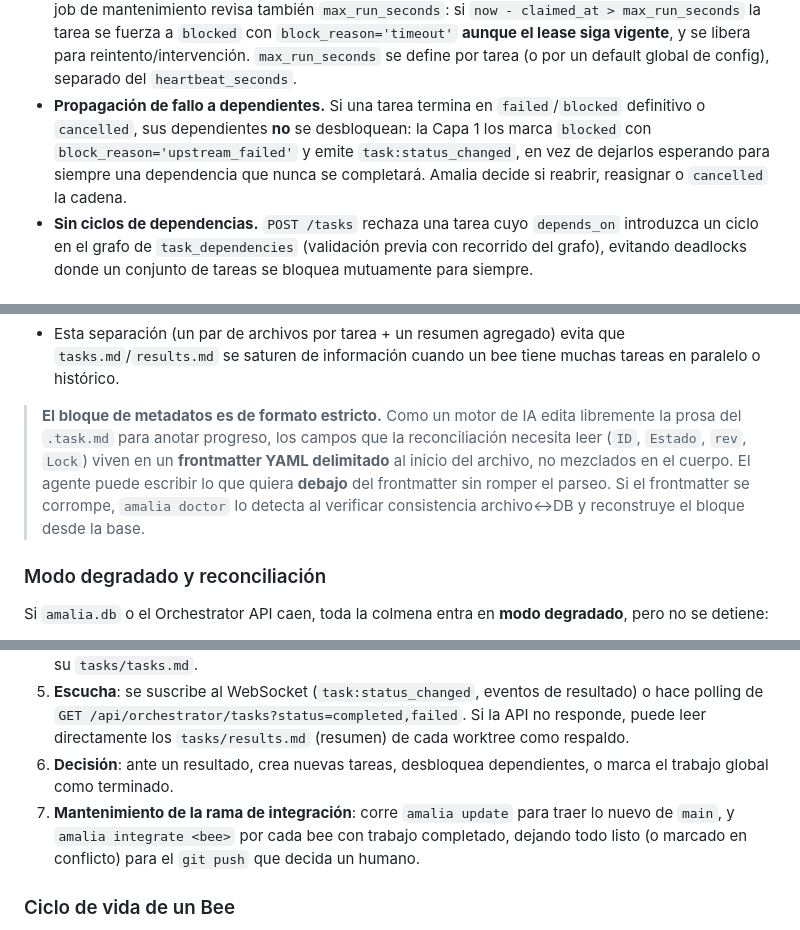
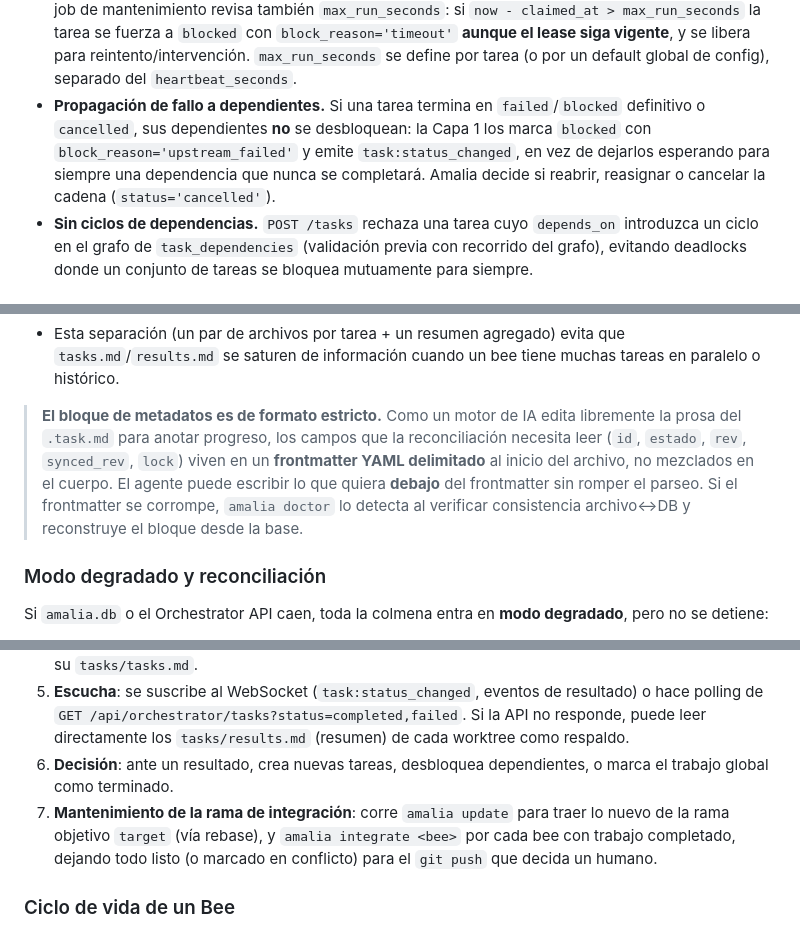
Before and after one commit to djanr2/agent.orchestrator.amalia, a Markdown page: ESPECIFICACION-ORQUESTADOR-MULTI-AGENTE.md, 3 parts joined by grey strips. Drawn GitHub-style.

Commit message:
2026.06.28: Se modifica el archivo ESPECIFICACION-ORQUESTADOR-MULTI-AGENTE
Correccion de inconsistencias residuales: update sobre target (no main)
en lifecycle de Amalia; amalia check usa idle/busy/offline (valores reales
de bees.status); frontmatter estricto incluye synced_rev; redaccion de
cancelar cadena.

Co-Authored-By: Claude Opus 4.8 <noreply@anthropic.com>

```diff
--- a/ESPECIFICACION-ORQUESTADOR-MULTI-AGENTE.md
+++ b/ESPECIFICACION-ORQUESTADOR-MULTI-AGENTE.md
@@ -374,7 +374,7 @@ pending/in_progress/blocked → cancelled  (Amalia/operador descarta la tarea o
 - Cuando una tarea pasa a `completed` o `failed`, la Capa 1 inserta el evento correspondiente y lo emite por WebSocket; Amalia decide los próximos pasos.
 - **Reintentos.** Un `failed` con `attempts < max_attempts` vuelve a `pending` para reintento automático; al agotar `max_attempts` queda en `blocked` (`block_reason='retries_exhausted'`) y se emite un evento para que un humano/Amalia intervenga. El `attempts` lo incrementa el reclamo atómico, así que cuenta intentos reales, no reabrimientos manuales.
 - **Watchdog de tareas atascadas.** El heartbeat va en un hilo independiente del trabajo, así que un bee colgado (p. ej. el modelo en un bucle) seguiría renovando el lease indefinidamente. Para cubrirlo, el job de mantenimiento revisa también `max_run_seconds`: si `now - claimed_at > max_run_seconds` la tarea se fuerza a `blocked` con `block_reason='timeout'` **aunque el lease siga vigente**, y se libera para reintento/intervención. `max_run_seconds` se define por tarea (o por un default global de config), separado del `heartbeat_seconds`.
-- **Propagación de fallo a dependientes.** Si una tarea termina en `failed`/`blocked` definitivo o `cancelled`, sus dependientes **no** se desbloquean: la Capa 1 los marca `blocked` con `block_reason='upstream_failed'` y emite `task:status_changed`, en vez de dejarlos esperando para siempre una dependencia que nunca se completará. Amalia decide si reabrir, reasignar o `cancelled` la cadena.
+- **Propagación de fallo a dependientes.** Si una tarea termina en `failed`/`blocked` definitivo o `cancelled`, sus dependientes **no** se desbloquean: la Capa 1 los marca `blocked` con `block_reason='upstream_failed'` y emite `task:status_changed`, en vez de dejarlos esperando para siempre una dependencia que nunca se completará. Amalia decide si reabrir, reasignar o cancelar la cadena (`status='cancelled'`).
 - **Sin ciclos de dependencias.** `POST /tasks` rechaza una tarea cuyo `depends_on` introduzca un ciclo en el grafo de `task_dependencies` (validación previa con recorrido del grafo), evitando deadlocks donde un conjunto de tareas se bloquea mutuamente para siempre.
 
 ### Heartbeats y recuperación de bees caídos
@@ -468,7 +468,7 @@ Reglas de sincronización:
 - Cuando un bee reporta un resultado (`/results`), **primero escribe `tasks/<slug>.result.md`**, agrega/actualiza la fila en `tasks/results.md`, y luego llama a la API. Si la llamada a la API falla, el bee sigue operando solo con los archivos locales — quedan con el campo `rev` local por delante del de la base, marcando que hay cambios pendientes de subir.
 - Esta separación (un par de archivos por tarea + un resumen agregado) evita que `tasks.md`/`results.md` se saturen de información cuando un bee tiene muchas tareas en paralelo o histórico.
 
-> **El bloque de metadatos es de formato estricto.** Como un motor de IA edita libremente la prosa del `.task.md` para anotar progreso, los campos que la reconciliación necesita leer (`ID`, `Estado`, `rev`, `Lock`) viven en un **frontmatter YAML delimitado** al inicio del archivo, no mezclados en el cuerpo. El agente puede escribir lo que quiera **debajo** del frontmatter sin romper el parseo. Si el frontmatter se corrompe, `amalia doctor` lo detecta al verificar consistencia archivo↔DB y reconstruye el bloque desde la base.
+> **El bloque de metadatos es de formato estricto.** Como un motor de IA edita libremente la prosa del `.task.md` para anotar progreso, los campos que la reconciliación necesita leer (`id`, `estado`, `rev`, `synced_rev`, `lock`) viven en un **frontmatter YAML delimitado** al inicio del archivo, no mezclados en el cuerpo. El agente puede escribir lo que quiera **debajo** del frontmatter sin romper el parseo. Si el frontmatter se corrompe, `amalia doctor` lo detecta al verificar consistencia archivo↔DB y reconstruye el bloque desde la base.
 
 ### Modo degradado y reconciliación
 
@@ -650,7 +650,7 @@ Reglas de `bee.md`:
 4. **Publicación**: `POST /api/orchestrator/tasks` por cada tarea, con `assigned_to` y `depends_on` — la Capa 1 persiste en `amalia.db`, crea `tasks/<slug>.task.md` en el worktree destino y agrega la fila en su `tasks/tasks.md`.
 5. **Escucha**: se suscribe al WebSocket (`task:status_changed`, eventos de resultado) o hace polling de `GET /api/orchestrator/tasks?status=completed,failed`. Si la API no responde, puede leer directamente los `tasks/results.md` (resumen) de cada worktree como respaldo.
 6. **Decisión**: ante un resultado, crea nuevas tareas, desbloquea dependientes, o marca el trabajo global como terminado.
-7. **Mantenimiento de la rama de integración**: corre `amalia update` para traer lo nuevo de `main`, y `amalia integrate <bee>` por cada bee con trabajo completado, dejando todo listo (o marcado en conflicto) para el `git push` que decida un humano.
+7. **Mantenimiento de la rama de integración**: corre `amalia update` para traer lo nuevo de la rama objetivo `target` (vía rebase), y `amalia integrate <bee>` por cada bee con trabajo completado, dejando todo listo (o marcado en conflicto) para el `git push` que decida un humano.
 
 ### Ciclo de vida de un Bee
 
```
Also changed, not shown: other parts of ESPECIFICACION-ORQUESTADOR-MULTI-AGENTE.md (+1 -1 lines).
